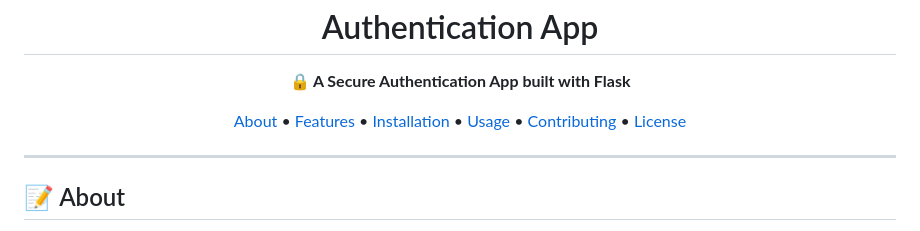
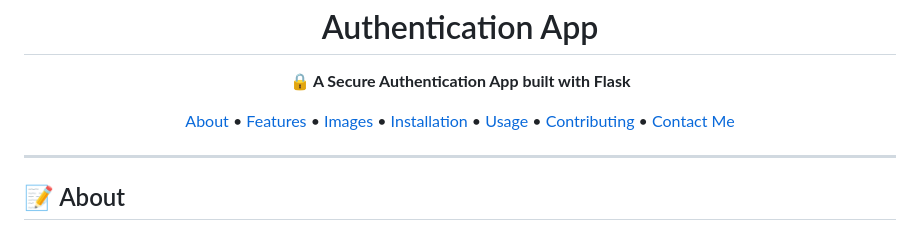
Before and after one commit to Diptangshu4/authentication_app_flask, a Markdown page: README.md, the part around one of its changes. GitHub-like rendering.

```diff
--- a/README.md
+++ b/README.md
@@ -7,10 +7,11 @@
 <p align="center">
   <a href="#about">About</a> •
   <a href="#features">Features</a> •
+  <a href="#images">Images</a> •
   <a href="#installation">Installation</a> •
   <a href="#usage">Usage</a> •
   <a href="#contributing">Contributing</a> •
-  <a href="#license">License</a>
+  <a href="#contact me">Contact Me</a>
 </p>
 
 ---
```
Also changed, not shown: other parts of README.md (+4 -4 lines).
